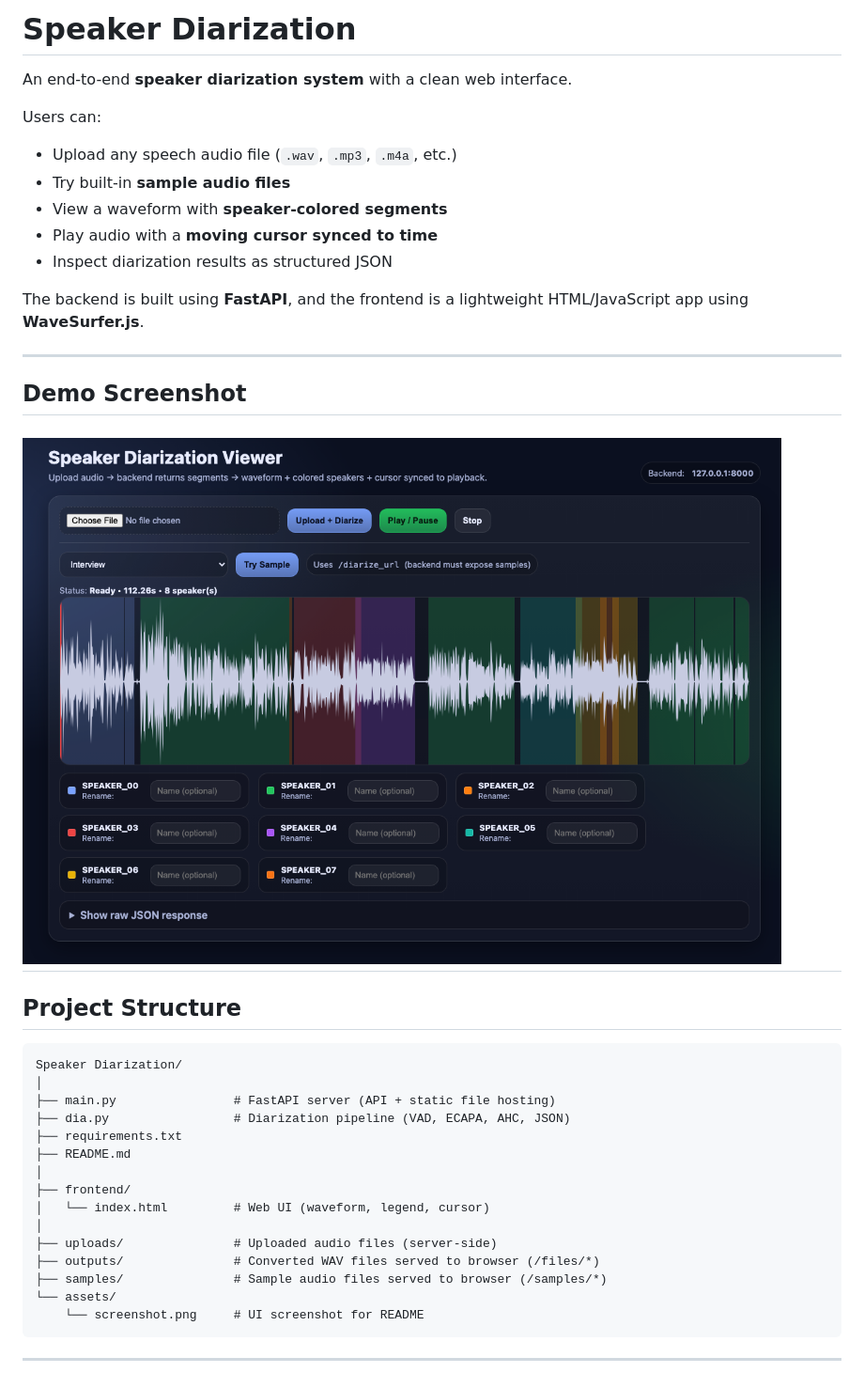
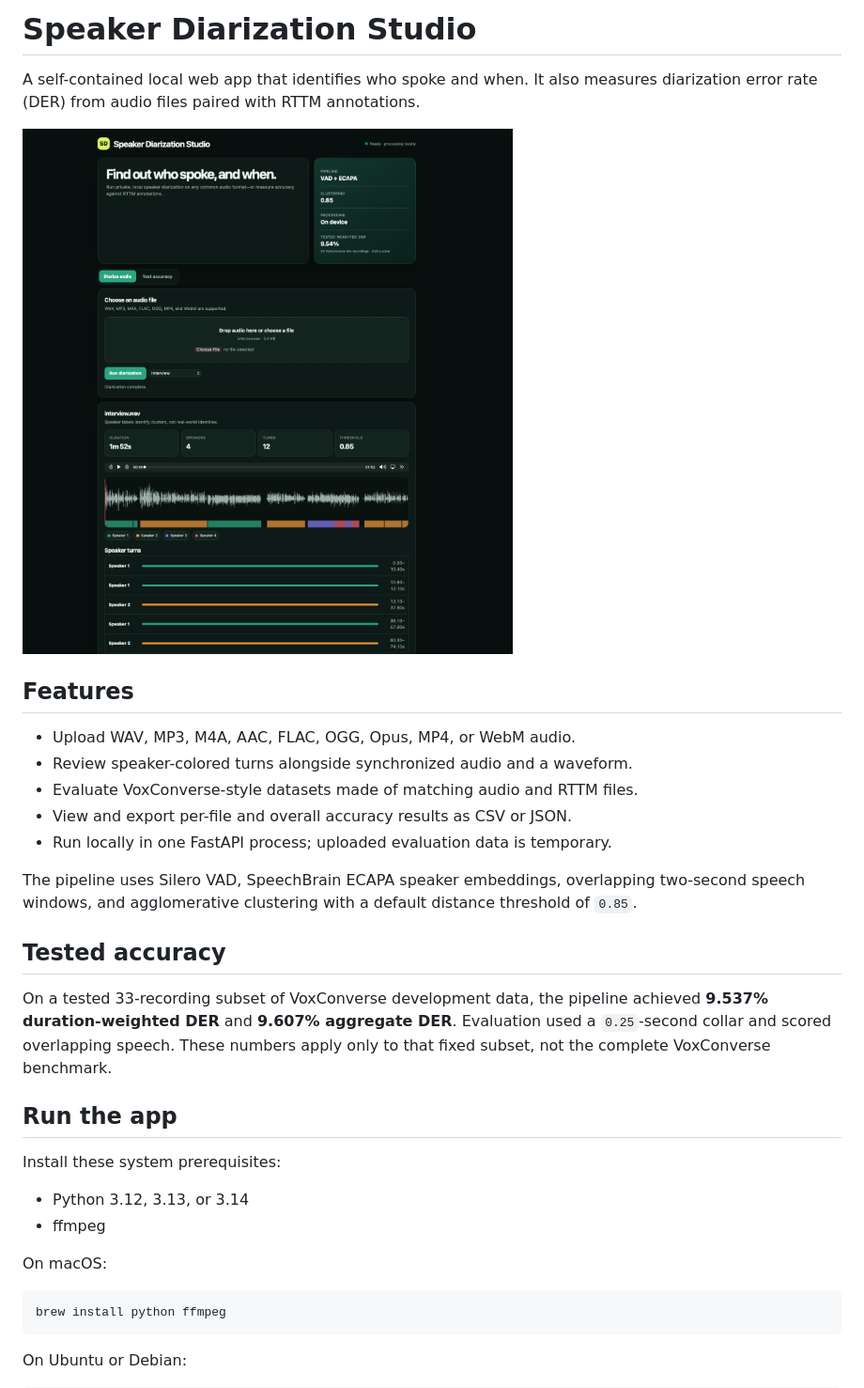
Before and after one commit to ad-srvn/speaker-diarization, a Markdown page: README.md, the part around one of its changes. Shown at 94% size. GitHub-like rendering; pictures changed too: assets/screenshot.png.

Commit message:
Complete speaker diarization app

````diff
--- a/README.md
+++ b/README.md
@@ -1,44 +1,41 @@
-# Speaker Diarization
+# Speaker Diarization Studio
 
-An end-to-end **speaker diarization system** with a clean web interface.
+A self-contained local web app that identifies who spoke and when. It also measures
+diarization error rate (DER) from audio files paired with RTTM annotations.
 
-Users can:
-- Upload any speech audio file (`.wav`, `.mp3`, `.m4a`, etc.)
-- Try built-in **sample audio files**
-- View a waveform with **speaker-colored segments**
-- Play audio with a **moving cursor synced to time**
-- Inspect diarization results as structured JSON
+![Speaker Diarization Studio](assets/screenshot.png)
 
-The backend is built using **FastAPI**, and the frontend is a lightweight HTML/JavaScript app using **WaveSurfer.js**.
+## Features
 
----
+- Upload WAV, MP3, M4A, AAC, FLAC, OGG, Opus, MP4, or WebM audio.
+- Review speaker-colored turns alongside synchronized audio and a waveform.
+- Evaluate VoxConverse-style datasets made of matching audio and RTTM files.
+- View and export per-file and overall accuracy results as CSV or JSON.
+- Run locally in one FastAPI process; uploaded evaluation data is temporary.
 
-## Demo Screenshot
+The pipeline uses Silero VAD, SpeechBrain ECAPA speaker embeddings, overlapping
+two-second speech windows, and agglomerative clustering with a default distance
+threshold of `0.85`.
 
+## Tested accuracy
 
+On a tested 33-recording subset of VoxConverse development data, the pipeline
+achieved **9.537% duration-weighted DER** and **9.607% aggregate DER**. Evaluation
+used a `0.25`-second collar and scored overlapping speech. These numbers apply only
+to that fixed subset, not the complete VoxConverse benchmark.
 
-![Diarization UI Screenshot](assets/screenshot.png)
----
+## Run the app
 
-## Project Structure
+Install these system prerequisites:
 
-```
-Speaker Diarization/
-│
-├── main.py                # FastAPI server (API + static file hosting)
-├── dia.py                 # Diarization pipeline (VAD, ECAPA, AHC, JSON)
-├── requirements.txt
-├── README.md
-│
-├── frontend/
-│   └── index.html         # Web UI (waveform, legend, cursor)
-│
-├── uploads/               # Uploaded audio files (server-side)
-├── outputs/               # Converted WAV files served to browser (/files/*)
-├── samples/               # Sample audio files served to browser (/samples/*)
-└── assets/
-    └── screenshot.png     # UI screenshot for README
+- Python 3.12, 3.13, or 3.14
+- ffmpeg
+
+On macOS:
+
+```bash
+brew install python ffmpeg
 ```
 
----
+On Ubuntu or Debian:
 
````
Also changed, not shown: other parts of README.md (+39 -109 lines), 9 other files.
